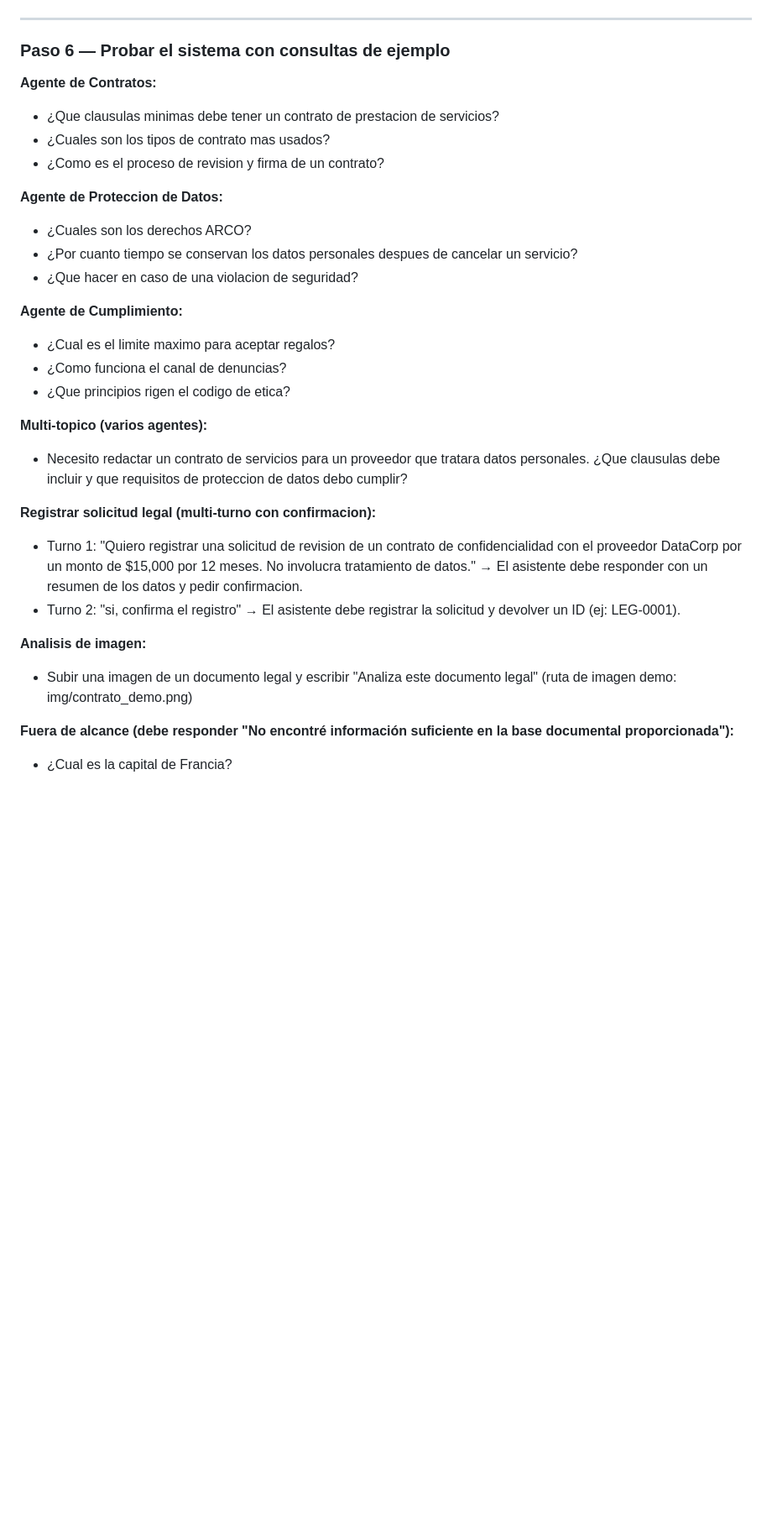
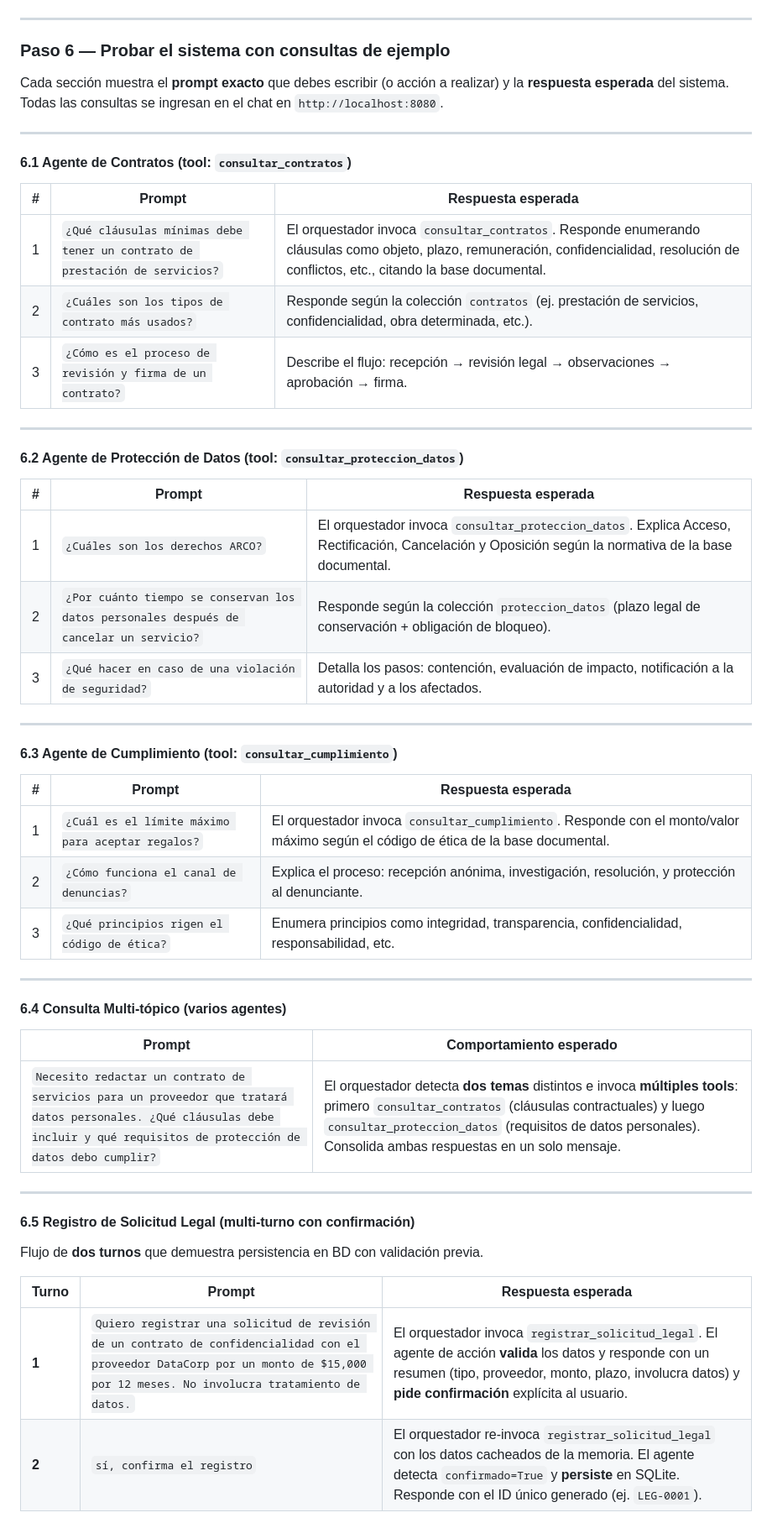
Before and after one commit to Marcelo160102/proyecto-final-semillero-ia-v2, a Markdown page: README.md, the part around one of its changes. Shown at 84% size. Rendered like a GitHub page; blank space fills up the shorter version.

Commit message:
docs: reestructurar Paso 6 con tablas prompt/respuesta, agregar seccion instalacion Docker, corregir URL repo

```diff
--- a/README.md
+++ b/README.md
@@ -206,32 +252,54 @@ docker compose -f docker-compose.yml -f docker-compose.phoenix.yml down -v
 
 ### Paso 6 — Probar el sistema con consultas de ejemplo
 
-**Agente de Contratos:**
-- ¿Que clausulas minimas debe tener un contrato de prestacion de servicios?
-- ¿Cuales son los tipos de contrato mas usados?
-- ¿Como es el proceso de revision y firma de un contrato?
+Cada sección muestra el **prompt exacto** que debes escribir (o acción a realizar) y la **respuesta esperada** del sistema. Todas las consultas se ingresan en el chat en `http://localhost:8080`.
 
-**Agente de Proteccion de Datos:**
-- ¿Cuales son los derechos ARCO?
-- ¿Por cuanto tiempo se conservan los datos personales despues de cancelar un servicio?
-- ¿Que hacer en caso de una violacion de seguridad?
+---
 
-**Agente de Cumplimiento:**
-- ¿Cual es el limite maximo para aceptar regalos?
-- ¿Como funciona el canal de denuncias?
-- ¿Que principios rigen el codigo de etica?
+#### 6.1 Agente de Contratos (tool: `consultar_contratos`)
 
-**Multi-topico (varios agentes):**
-- Necesito redactar un contrato de servicios para un proveedor que tratara datos personales. ¿Que clausulas debe incluir y que requisitos de proteccion de datos debo cumplir?
+| # | Prompt | Respuesta esperada |
+|---|--------|-------------------|
+| 1 | `¿Qué cláusulas mínimas debe tener un contrato de prestación de servicios?` | El orquestador invoca `consultar_contratos`. Responde enumerando cláusulas como objeto, plazo, remuneración, confidencialidad, resolución de conflictos, etc., citando la base documental. |
+| 2 | `¿Cuáles son los tipos de contrato más usados?` | Responde según la colección `contratos` (ej. prestación de servicios, confidencialidad, obra determinada, etc.). |
+| 3 | `¿Cómo es el proceso de revisión y firma de un contrato?` | Describe el flujo: recepción → revisión legal → observaciones → aprobación → firma. |
 
-**Registrar solicitud legal (multi-turno con confirmacion):**
-- Turno 1: "Quiero registrar una solicitud de revision de un contrato de confidencialidad con el proveedor DataCorp por un monto de $15,000 por 12 meses. No involucra tratamiento de datos."
-  → El asistente debe responder con un resumen de los datos y pedir confirmacion.
-- Turno 2: "si, confirma el registro"
-  → El asistente debe registrar la solicitud y devolver un ID (ej: LEG-0001).
+---
 
-**Analisis de imagen:**
-- Subir una imagen de un documento legal y escribir "Analiza este documento legal" (ruta de imagen demo: img/contrato_demo.png)
+#### 6.2 Agente de Protección de Datos (tool: `consultar_proteccion_datos`)
 
-**Fuera de alcance (debe responder "No encontré información suficiente en la base documental proporcionada"):**
-- ¿Cual es la capital de Francia?
+| # | Prompt | Respuesta esperada |
+|---|--------|-------------------|
+| 1 | `¿Cuáles son los derechos ARCO?` | El orquestador invoca `consultar_proteccion_datos`. Explica Acceso, Rectificación, Cancelación y Oposición según la normativa de la base documental. |
+| 2 | `¿Por cuánto tiempo se conservan los datos personales después de cancelar un servicio?` | Responde según la colección `proteccion_datos` (plazo legal de conservación + obligación de bloqueo). |
+| 3 | `¿Qué hacer en caso de una violación de seguridad?` | Detalla los pasos: contención, evaluación de impacto, notificación a la autoridad y a los afectados. |
+
+---
+
+#### 6.3 Agente de Cumplimiento (tool: `consultar_cumplimiento`)
+
+| # | Prompt | Respuesta esperada |
+|---|--------|-------------------|
+| 1 | `¿Cuál es el límite máximo para aceptar regalos?` | El orquestador invoca `consultar_cumplimiento`. Responde con el monto/valor máximo según el código de ética de la base documental. |
+| 2 | `¿Cómo funciona el canal de denuncias?` | Explica el proceso: recepción anónima, investigación, resolución, y protección al denunciante. |
+| 3 | `¿Qué principios rigen el código de ética?` | Enumera principios como integridad, transparencia, confidencialidad, responsabilidad, etc. |
+
+---
+
+#### 6.4 Consulta Multi-tópico (varios agentes)
+
+| Prompt | Comportamiento esperado |
+|--------|------------------------|
+| `Necesito redactar un contrato de servicios para un proveedor que tratará datos personales. ¿Qué cláusulas debe incluir y qué requisitos de protección de datos debo cumplir?` | El orquestador detecta **dos temas** distintos e invoca **múltiples tools**: primero `consultar_contratos` (cláusulas contractuales) y luego `consultar_proteccion_datos` (requisitos de datos personales). Consolida ambas respuestas en un solo mensaje. |
+
+---
+
+#### 6.5 Registro de Solicitud Legal (multi-turno con confirmación)
+
+Flujo de **dos turnos** que demuestra persistencia en BD con validación previa.
+
+| Turno | Prompt | Respuesta esperada |
+|-------|--------|-------------------|
+| **1** | `Quiero registrar una solicitud de revisión de un contrato de confidencialidad con el proveedor DataCorp por un monto de $15,000 por 12 meses. No involucra tratamiento de datos.` | El orquestador invoca `registrar_solicitud_legal`. El agente de acción **valida** los datos y responde con un resumen (tipo, proveedor, monto, plazo, involucra datos) y **pide confirmación** explícita al usuario. |
+| **2** | `sí, confirma el registro` | El orquestador re-invoca `registrar_solicitud_legal` con los datos cacheados de la memoria. El agente detecta `confirmado=True` y **persiste** en SQLite. Responde con el ID único generado (ej. `LEG-0001`). |
+
```
Also changed, not shown: other parts of README.md (+69 -3 lines).
